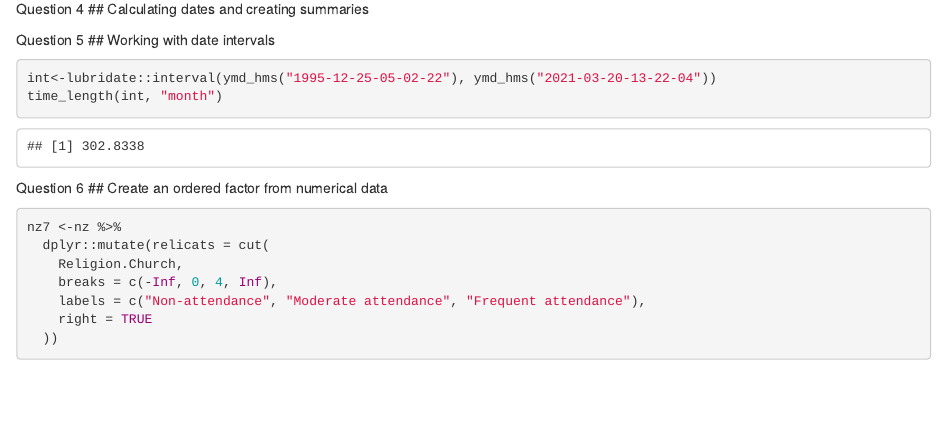
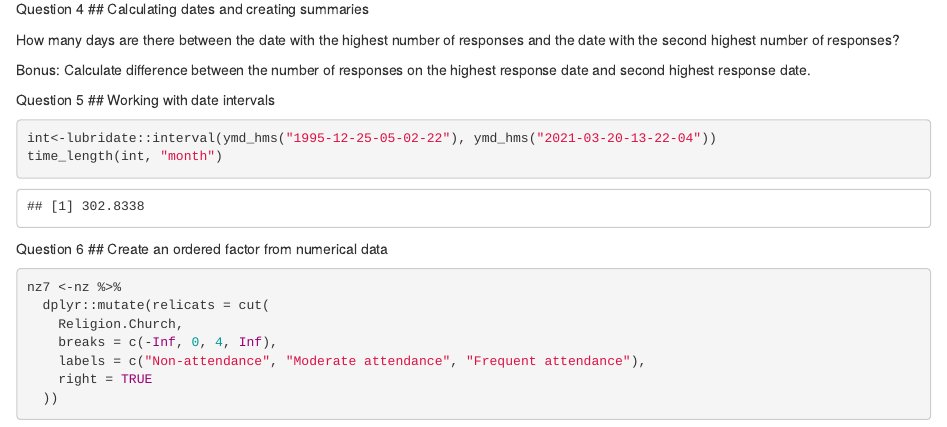
Before and after one commit to lyonspres/Workbook-Week-4, an R Markdown document (Workbook04.Rmd): the page in a window 1100 px wide, from 3570 px down. Rendered offline with R 4.5, knitr and Pandoc, with nearby package versions; some code elsewhere in the file could not run offline.

Commit message:
Not good lol

````diff
--- a/Workbook04.Rmd
+++ b/Workbook04.Rmd
@@ -136,6 +136,18 @@ Maximum for 2018: 121
 
 Question 4
 ## Calculating dates and creating summaries
+
+```{r datesummaries23232}
+
+```
+
+How many days are there between the date with the highest number of responses and the date with the second highest number of responses?
+
+```{r dateBONUS1212}
+
+```
+
+Bonus: Calculate difference between the number of responses on the highest response date and second highest response date.
 
 Question 5
 ## Working with date intervals
````
